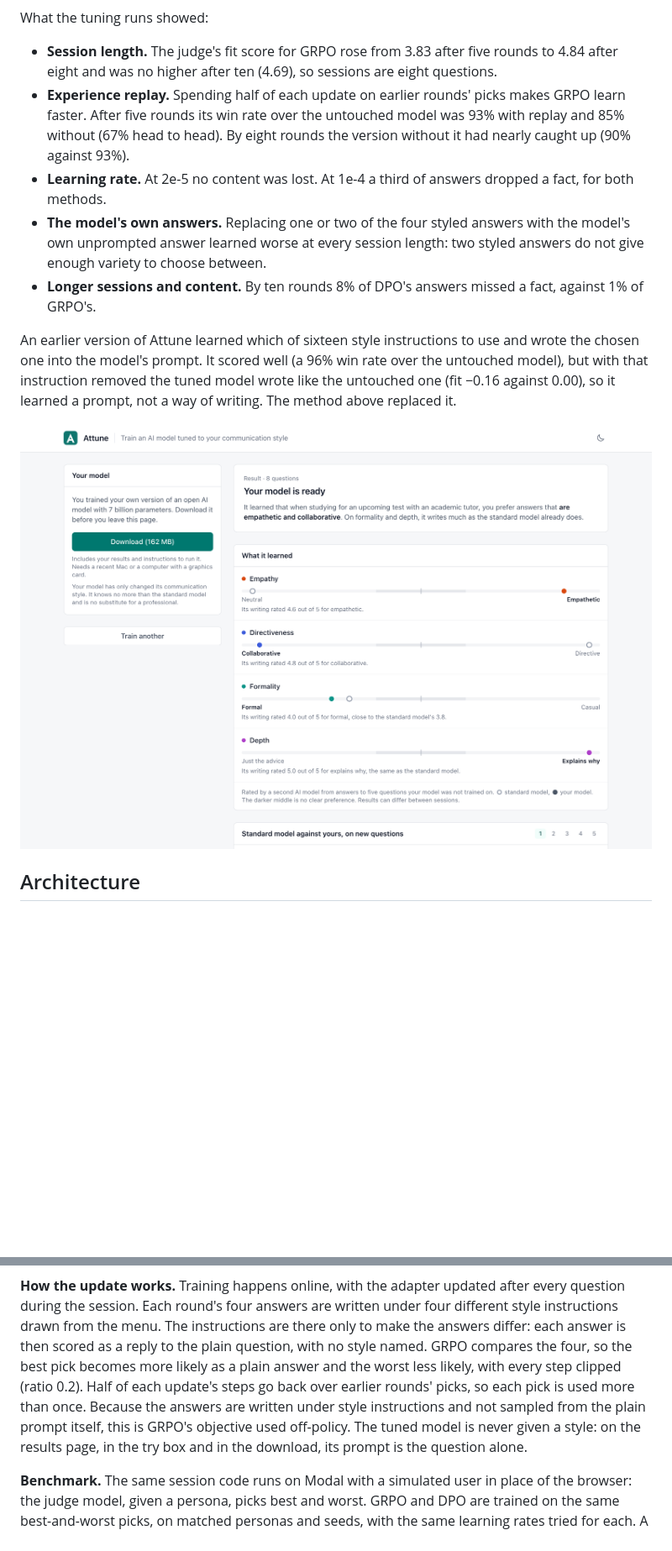
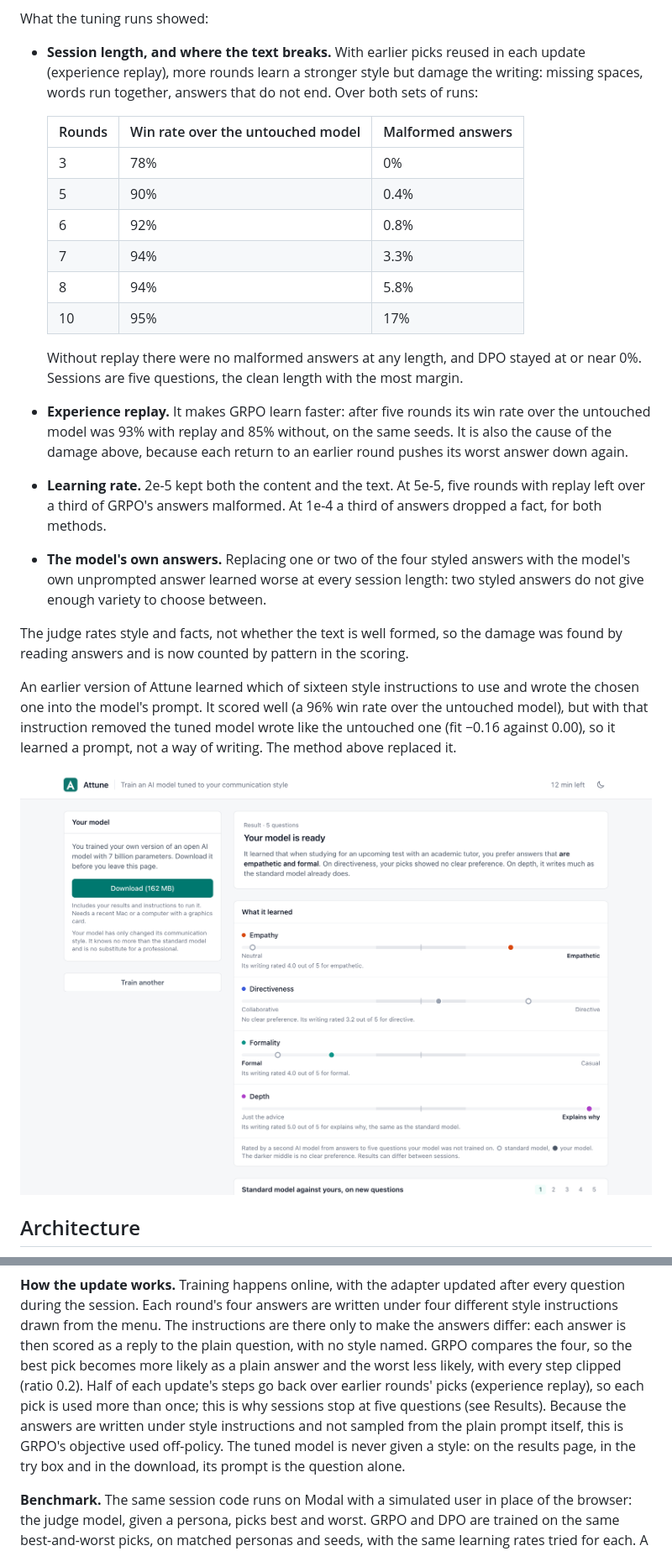
Before and after one commit to jessecui/attune, a Markdown page: README.md, 2 parts joined by grey strips. Shown at 84% size. Rendered like a GitHub page; pictures changed too: docs/screenshot-results-light.png; blank space fills up the shorter version.

````diff
--- a/README.md
+++ b/README.md
@@ -35,11 +36,23 @@ Ties count as half a win. GRPO and DPO are level: each led by a few points on on
 
 What the tuning runs showed:
 
-- **Session length.** The judge's fit score for GRPO rose from 3.83 after five rounds to 4.84 after eight and was no higher after ten (4.69), so sessions are eight questions.
-- **Experience replay.** Spending half of each update on earlier rounds' picks makes GRPO learn faster. After five rounds its win rate over the untouched model was 93% with replay and 85% without (67% head to head). By eight rounds the version without it had nearly caught up (90% against 93%).
-- **Learning rate.** At 2e-5 no content was lost. At 1e-4 a third of answers dropped a fact, for both methods.
+- **Session length, and where the text breaks.** With earlier picks reused in each update (experience replay), more rounds learn a stronger style but damage the writing: missing spaces, words run together, answers that do not end. Over both sets of runs:
+
+  | Rounds | Win rate over the untouched model | Malformed answers |
+  |---|---|---|
+  | 3 | 78% | 0% |
+  | 5 | 90% | 0.4% |
+  | 6 | 92% | 0.8% |
+  | 7 | 94% | 3.3% |
+  | 8 | 94% | 5.8% |
+  | 10 | 95% | 17% |
+
+  Without replay there were no malformed answers at any length, and DPO stayed at or near 0%. Sessions are five questions, the clean length with the most margin.
+- **Experience replay.** It makes GRPO learn faster: after five rounds its win rate over the untouched model was 93% with replay and 85% without, on the same seeds. It is also the cause of the damage above, because each return to an earlier round pushes its worst answer down again.
+- **Learning rate.** 2e-5 kept both the content and the text. At 5e-5, five rounds with replay left over a third of GRPO's answers malformed. At 1e-4 a third of answers dropped a fact, for both methods.
 - **The model's own answers.** Replacing one or two of the four styled answers with the model's own unprompted answer learned worse at every session length: two styled answers do not give enough variety to choose between.
-- **Longer sessions and content.** By ten rounds 8% of DPO's answers missed a fact, against 1% of GRPO's.
+
+The judge rates style and facts, not whether the text is well formed, so the damage was found by reading answers and is now counted by pattern in the scoring.
 
 An earlier version of Attune learned which of sixteen style instructions to use and wrote the chosen one into the model's prompt. It scored well (a 96% win rate over the untouched model), but with that instruction removed the tuned model wrote like the untouched one (fit −0.16 against 0.00), so it learned a prompt, not a way of writing. The method above replaced it.
 
@@ -91,7 +104,7 @@ flowchart TB
     linkStyle default stroke:#94a3b8,stroke-width:1.5px
 ```
 
-**How the update works.** Training happens online, with the adapter updated after every question during the session. Each round's four answers are written under four different style instructions drawn from the menu. The instructions are there only to make the answers differ: each answer is then scored as a reply to the plain question, with no style named. GRPO compares the four, so the best pick becomes more likely as a plain answer and the worst less likely, with every step clipped (ratio 0.2). Half of each update's steps go back over earlier rounds' picks, so each pick is used more than once. Because the answers are written under style instructions and not sampled from the plain prompt itself, this is GRPO's objective used off-policy. The tuned model is never given a style: on the results page, in the try box and in the download, its prompt is the question alone.
+**How the update works.** Training happens online, with the adapter updated after every question during the session. Each round's four answers are written under four different style instructions drawn from the menu. The instructions are there only to make the answers differ: each answer is then scored as a reply to the plain question, with no style named. GRPO compares the four, so the best pick becomes more likely as a plain answer and the worst less likely, with every step clipped (ratio 0.2). Half of each update's steps go back over earlier rounds' picks (experience replay), so each pick is used more than once; this is why sessions stop at five questions (see Results). Because the answers are written under style instructions and not sampled from the plain prompt itself, this is GRPO's objective used off-policy. The tuned model is never given a style: on the results page, in the try box and in the download, its prompt is the question alone.
 
 **Benchmark.** The same session code runs on Modal with a simulated user in place of the browser: the judge model, given a persona, picks best and worst. GRPO and DPO are trained on the same best-and-worst picks, on matched personas and seeds, with the same learning rates tried for each. A method's settings are chosen on held-out questions and one set of seeds, and the comparison is reported on test questions and fresh seeds.
 
````
Also changed, not shown: other parts of README.md (+16 -15 lines), docs/screenshot-results-dark.png, docs/screenshot-round-dark.png, docs/screenshot-round-light.png, 8 other files.
